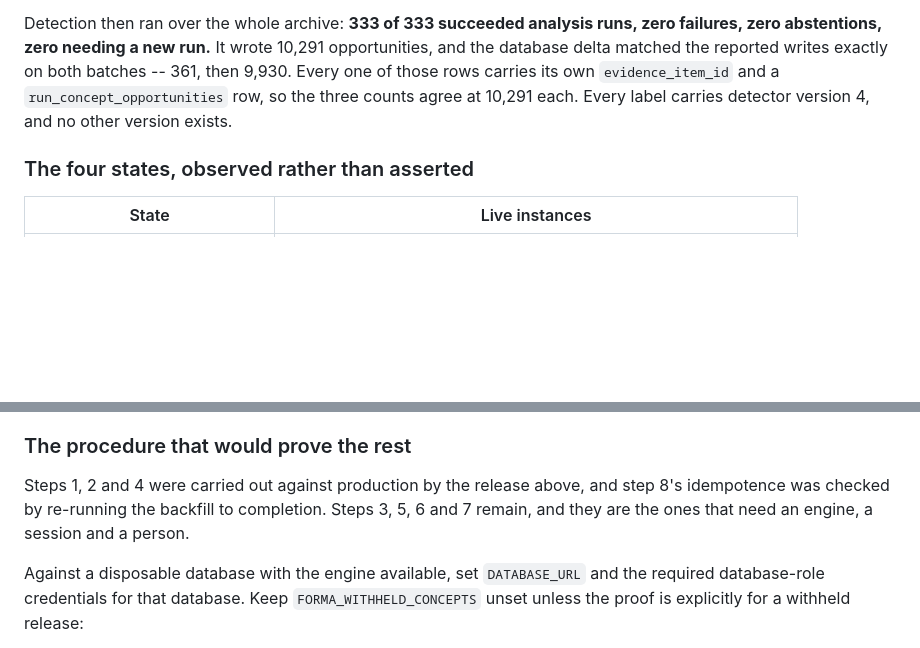
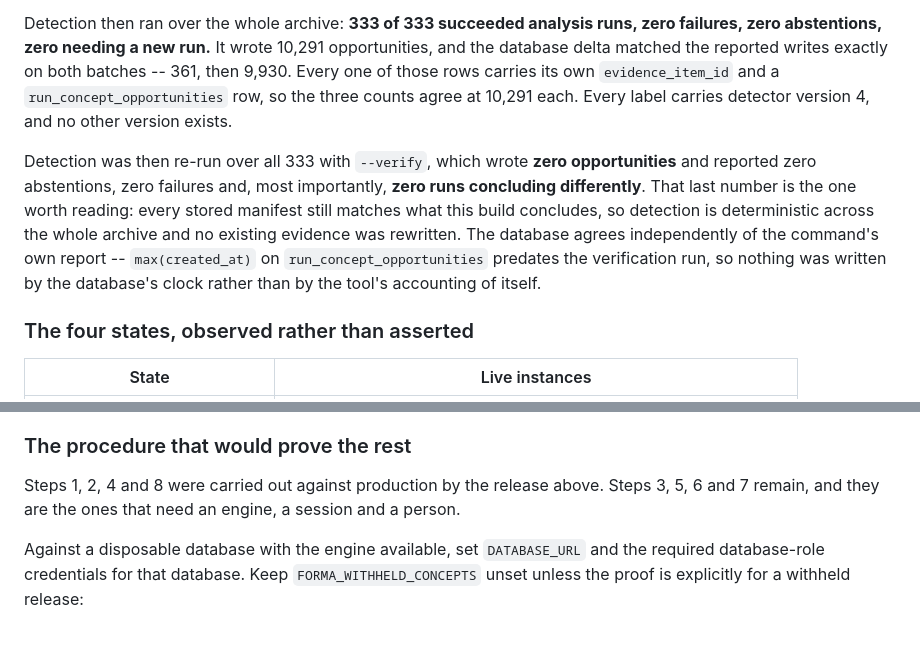
Before and after one commit to NeriCarcasci/tempo-chess, a Markdown page: plans/tactical-concepts-handoff.md, 2 parts joined by grey strips. Rendered like a GitHub page; blank space fills up the shorter version.

Commit message:
Record that detection is deterministic across the archive
Re-running detection over all 333 measured runs with --verify wrote
nothing: zero opportunities, zero abstentions, zero failures, and zero
runs concluding differently from their stored manifest.

The last of those is the one that matters. A manifest is immutable, so a
run whose stored conclusion disagrees with the current build needs a new
analysis run rather than an edit. None of the 333 disagreed, which means
detection reaches the same conclusion twice over real games rather than
over a fixture -- and that the manifest comparison itself is doing its
job rather than silently matching everything.

The database confirms it independently of the command's own report: the
newest provenance row predates the verification run, so nothing was
written by the clock rather than by the tool's account of itself.

Co-Authored-By: Claude Opus 5 <noreply@anthropic.com>

```diff
--- a/plans/tactical-concepts-handoff.md
+++ b/plans/tactical-concepts-handoff.md
@@ -173,6 +173,16 @@ batches -- 361, then 9,930. Every one of those rows carries its own
 agree at 10,291 each. Every label carries detector version 4, and no other
 version exists.
 
+Detection was then re-run over all 333 with `--verify`, which wrote **zero
+opportunities** and reported zero abstentions, zero failures and, most
+importantly, **zero runs concluding differently**. That last number is the one
+worth reading: every stored manifest still matches what this build concludes, so
+detection is deterministic across the whole archive and no existing evidence was
+rewritten. The database agrees independently of the command's own report --
+`max(created_at)` on `run_concept_opportunities` predates the verification run,
+so nothing was written by the database's clock rather than by the tool's
+accounting of itself.
+
 ### The four states, observed rather than asserted
 
 | State | Live instances |
@@ -240,10 +250,9 @@ tests in this archive. A newly analysed game will not recreate it.
 
 ### The procedure that would prove the rest
 
-Steps 1, 2 and 4 were carried out against production by the release above, and
-step 8's idempotence was checked by re-running the backfill to completion. Steps
-3, 5, 6 and 7 remain, and they are the ones that need an engine, a session and a
-person.
+Steps 1, 2, 4 and 8 were carried out against production by the release above.
+Steps 3, 5, 6 and 7 remain, and they are the ones that need an engine, a session
+and a person.
 
 Against a disposable database with the engine available, set `DATABASE_URL`
 and the required database-role credentials for that database. Keep
```
